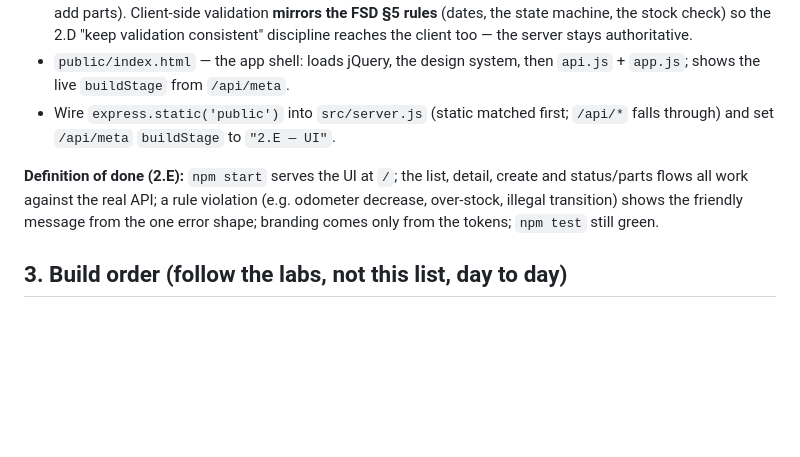
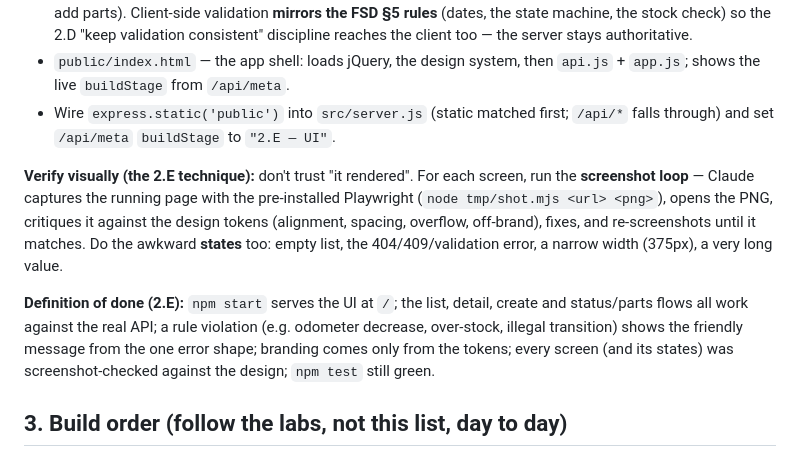
Before and after one commit to vinodvishe5-ctrl/fleet-link-claude-level-2, a Markdown page: javascript/build.md, the part around the change. Rendered like a GitHub page; blank space fills up the shorter version.

```diff
--- a/javascript/build.md
+++ b/javascript/build.md
@@ -184,10 +184,16 @@ the same-origin API. **jQuery** is the team's front-end stack. Build these files
 - Wire `express.static('public')` into `src/server.js` (static matched first; `/api/*` falls through) and
   set `/api/meta` `buildStage` to `"2.E — UI"`.
 
+**Verify visually (the 2.E technique):** don't trust "it rendered". For each screen, run the **screenshot
+loop** — Claude captures the running page with the pre-installed Playwright (`node tmp/shot.mjs <url> <png>`),
+opens the PNG, critiques it against the design tokens (alignment, spacing, overflow, off-brand), fixes, and
+re-screenshots until it matches. Do the awkward **states** too: empty list, the 404/409/validation error,
+a narrow width (375px), a very long value.
+
 **Definition of done (2.E):** `npm start` serves the UI at `/`; the list, detail, create and status/parts
 flows all work against the real API; a rule violation (e.g. odometer decrease, over-stock, illegal
 transition) shows the friendly message from the one error shape; branding comes only from the tokens;
-`npm test` still green.
+every screen (and its states) was screenshot-checked against the design; `npm test` still green.
 
 ## 3. Build order (follow the labs, not this list, day to day)
 
```
Also changed, not shown: dotnet/build.md (+6 -1 lines), labs/day-5-ui.md (+103 -75 lines).
